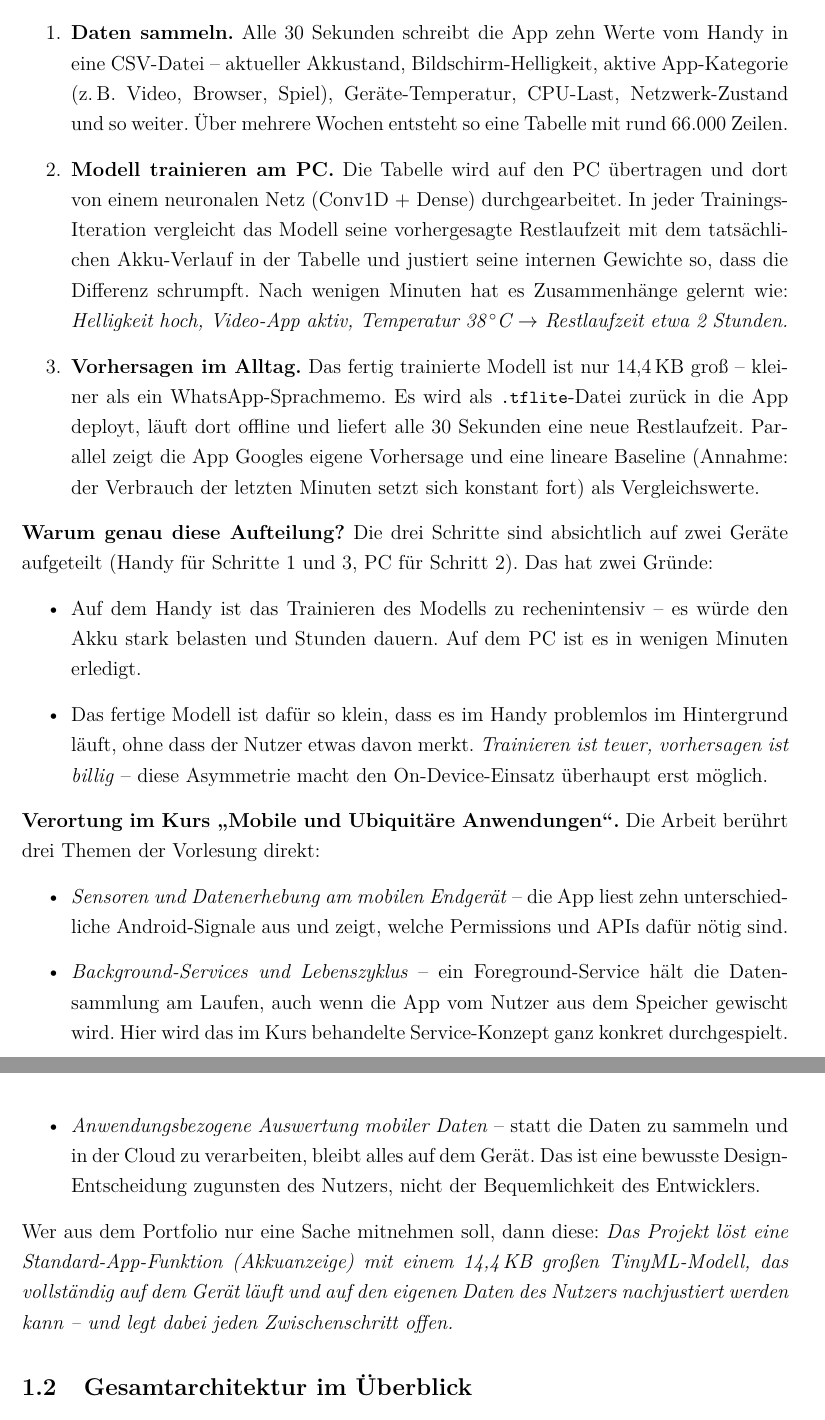
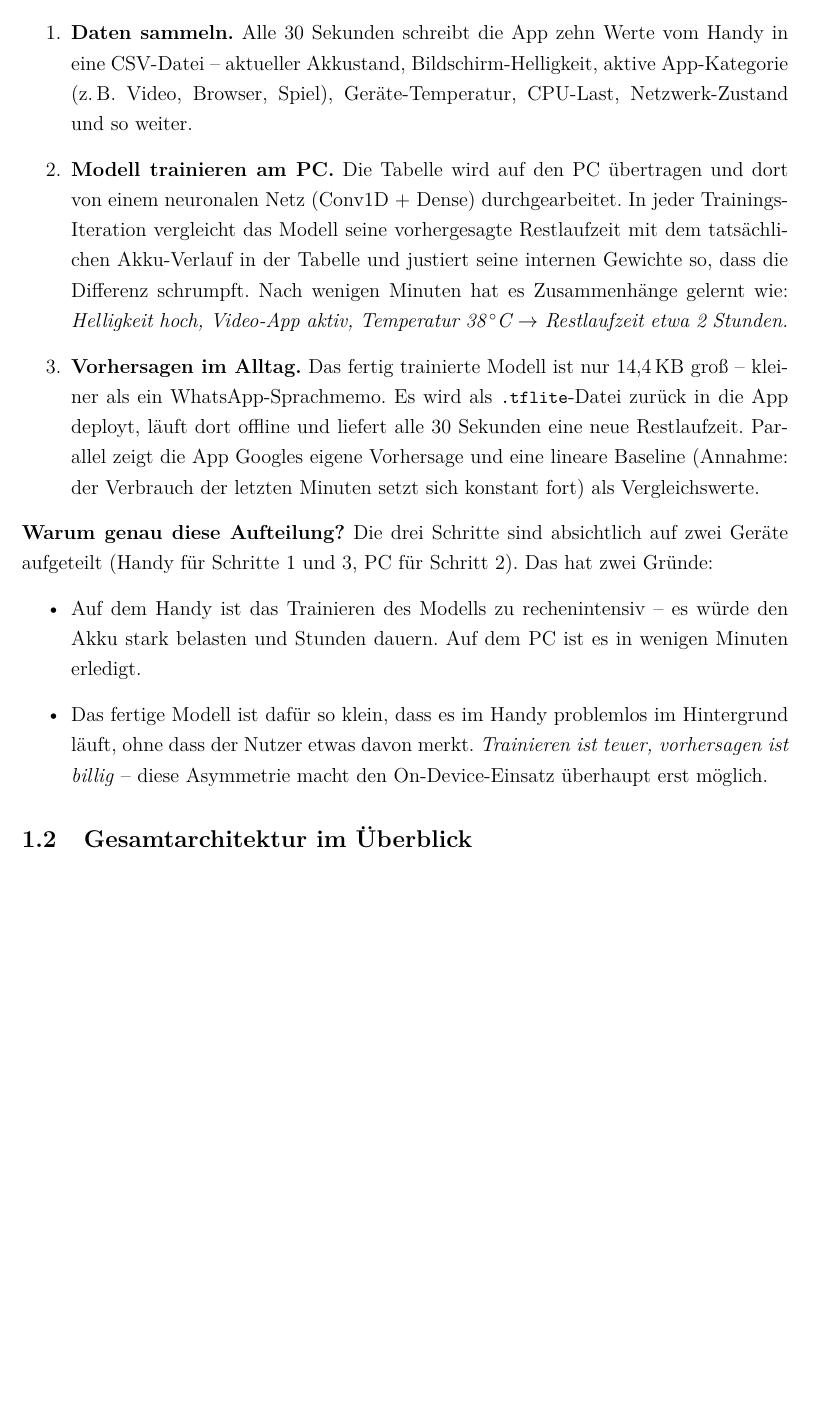
Before and after one commit to Keno-fsdf/HandyUsageRepo, a LaTeX document (portfolio/main.tex): two parts of pages 11 and 12 of 48 before the commit and part of page 11 of 48 after it, the two joined at a grey line, cut so that both start at the same text, the shorter picture padded with empty space. Compiled offline with pdfLaTeX.

Commit message:
1.1: drop 66k row sentence + entire Verortung im Kurs + Take-away block
- Step 1: removed 'Ueber mehrere Wochen entsteht so eine Tabelle mit
  rund 66.000 Zeilen' -- the count belongs in 2.x Datenmodell and the
  Eckdaten table, not here.
- Removed entire 'Verortung im Kurs Mobile und Ubiquitaere Anwendungen'
  block with its three curriculum-mapping bullets -- standard
  Pflichten-Punkt that does not add to the technical narrative.
- Removed the Take-away sentence ('Wer aus dem Portfolio nur eine
  Sache mitnehmen soll, dann diese...') -- user decided this Marketing
  one-liner was too much.

Section 1.1 now ends on the asymmetry bullet and hands off cleanly to
1.2 Gesamtarchitektur.

Co-Authored-By: Claude <noreply@anthropic.com>

```diff
--- a/portfolio/main.tex
+++ b/portfolio/main.tex
@@ -406,8 +406,7 @@ Die App arbeitet in drei aufeinander aufbauenden Schritten:
   zehn Werte vom Handy in eine CSV-Datei -- aktueller Akkustand,
   Bildschirm-Helligkeit, aktive App-Kategorie (z.\,B. Video,
   Browser, Spiel), Geräte-Temperatur, CPU-Last,
-  Netzwerk-Zustand und so weiter. Über mehrere Wochen entsteht
-  so eine Tabelle mit rund 66.000~Zeilen.
+  Netzwerk-Zustand und so weiter.
 \item \textbf{Modell trainieren am PC.} Die Tabelle wird auf den
   PC übertragen und dort von einem neuronalen Netz (Conv1D +
   Dense) durchgearbeitet. In jeder Trainings-Iteration vergleicht
@@ -440,29 +439,6 @@ PC für Schritt~2). Das hat zwei Gründe:
   billig} -- diese Asymmetrie macht den On-Device-Einsatz
   überhaupt erst möglich.
 \end{itemize}
-
-\textbf{Verortung im Kurs \glqq{}Mobile und Ubiquitäre Anwendungen\grqq{}.}
-Die Arbeit berührt drei Themen der Vorlesung direkt:
-
-\begin{itemize}
-\item \emph{Sensoren und Datenerhebung am mobilen Endgerät} --
-  die App liest zehn unterschiedliche Android-Signale aus und
-  zeigt, welche Permissions und APIs dafür nötig sind.
-\item \emph{Background-Services und Lebenszyklus} -- ein
-  Foreground-Service hält die Datensammlung am Laufen, auch wenn
-  die App vom Nutzer aus dem Speicher gewischt wird. Hier wird
-  das im Kurs behandelte Service-Konzept ganz konkret durchgespielt.
-\item \emph{Anwendungsbezogene Auswertung mobiler Daten} -- statt
-  die Daten zu sammeln und in der Cloud zu verarbeiten, bleibt
-  alles auf dem Gerät. Das ist eine bewusste Design-Entscheidung
-  zugunsten des Nutzers, nicht der Bequemlichkeit des Entwicklers.
-\end{itemize}
-
-Wer aus dem Portfolio nur eine Sache mitnehmen soll, dann diese:
-\emph{Das Projekt löst eine Standard-App-Funktion (Akkuanzeige) mit
-einem 14{,}4\,KB großen TinyML-Modell, das vollständig auf dem
-Gerät läuft und auf den eigenen Daten des Nutzers nachjustiert
-werden kann -- und legt dabei jeden Zwischenschritt offen.}
 
 \subsection{Gesamtarchitektur im Überblick}
 
```
Also changed, not shown: portfolio/main.pdf.
